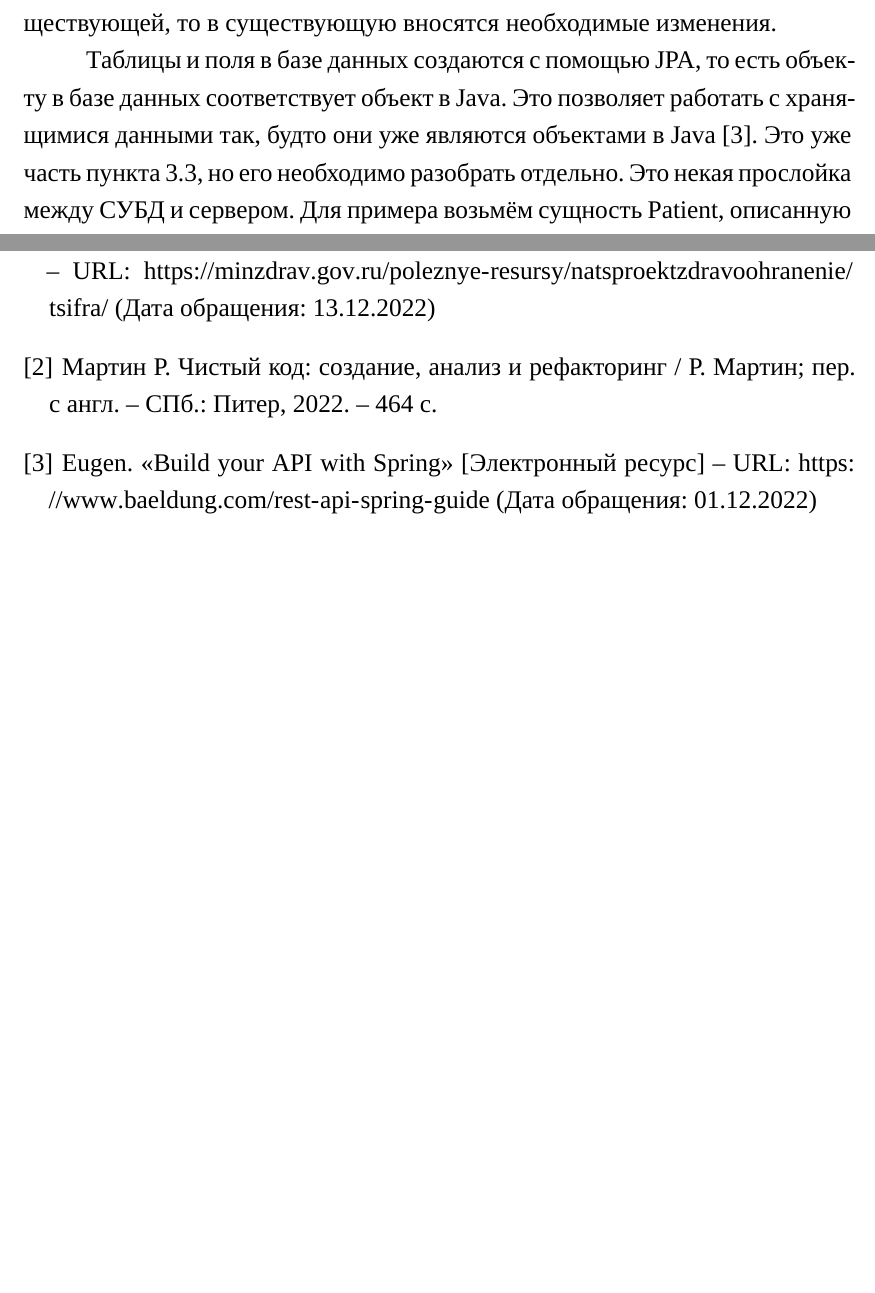
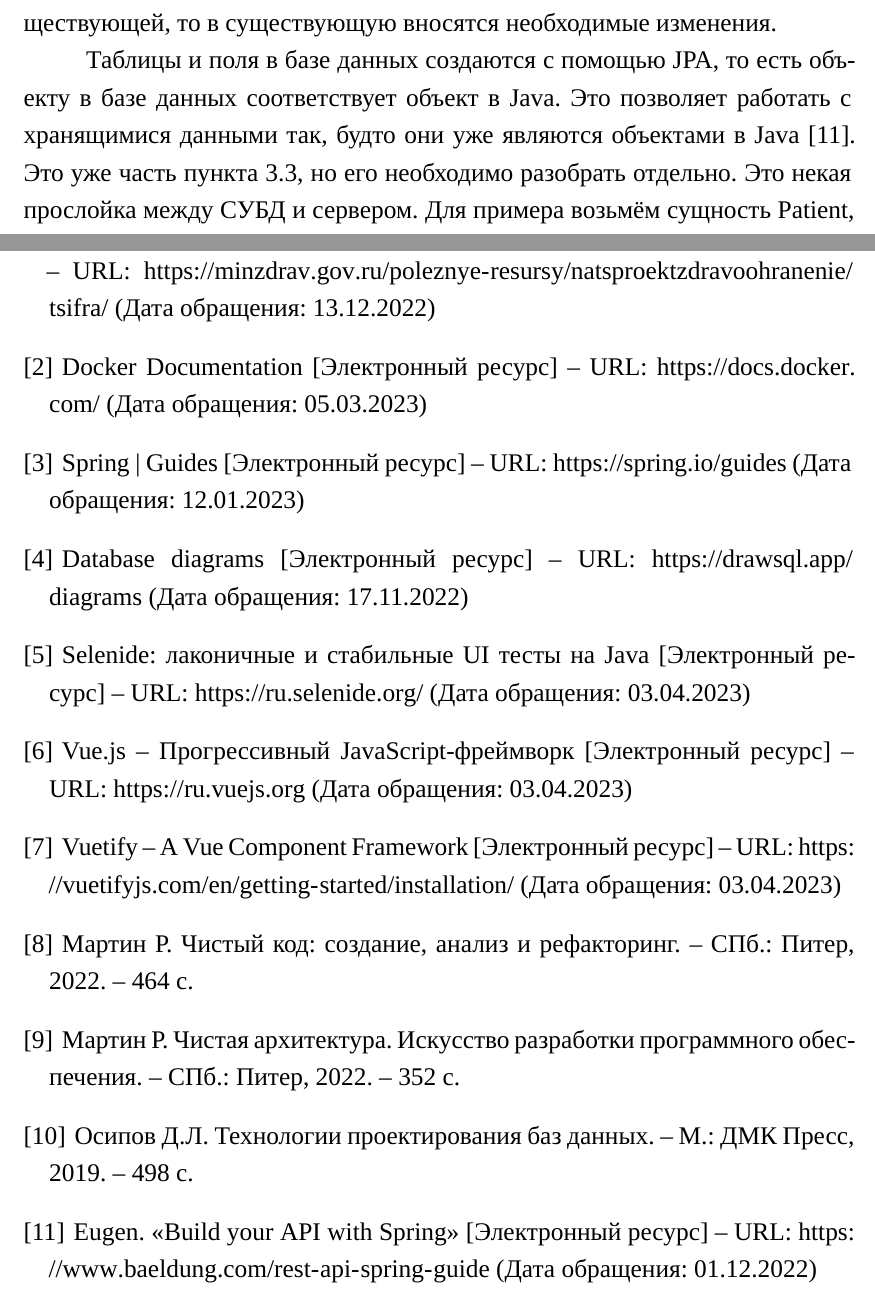
Before and after one commit to zalimannard/rkib-appointment, a LaTeX document (documents/text/text.tex): two parts of pages 35 and 59 of 60, joined at a grey line, cut so that both start at the same text, the shorter picture padded with empty space. Compiled offline with XeLaTeX; a missing font is replaced by an installed copy or a similar font.

Commit message:
docs: Основные источники

```diff
--- a/documents/text/text.tex
+++ b/documents/text/text.tex
@@ -1580,8 +1580,27 @@
     \addcontentsline{toc}{section}{Список использованных источников}
 
     \begin{thebibliography}{}
+
         \bibitem{natsproektzdravoohranenie} Федеральный проект <<Создание единого цифрового контура в здравоохранении на основе единой государственной информационной системы в сфере здравоохранения (ЕГИСЗ)>> -- 2019 -- 9 августа [Электронный ресурс] -- URL: \url{https://minzdrav.gov.ru/poleznye-resursy/natsproektzdravoohranenie/tsifra/} (Дата обращения: 13.12.2022)
-        \bibitem{cleancode} Мартин Р. Чистый код: создание, анализ и рефакторинг / Р. Мартин; пер. с англ. -- СПб.: Питер, 2022. -- 464 с.
+
+        \bibitem{dockerdoc} Docker Documentation [Электронный ресурс] -- URL: \url{https://docs.docker.com/} (Дата обращения: 05.03.2023)
+
+        \bibitem{springguide} Spring | Guides [Электронный ресурс] -- URL: \url{https://spring.io/guides} (Дата обращения: 12.01.2023)
+
+        \bibitem{springguide} Database diagrams [Электронный ресурс] -- URL: \url{https://drawsql.app/diagrams} (Дата обращения: 17.11.2022)
+
+        \bibitem{selenide} Selenide: лаконичные и стабильные UI тесты на Java [Электронный ресурс] -- URL: \url{https://ru.selenide.org/} (Дата обращения: 03.04.2023)
+
+        \bibitem{vuejs} Vue.js -- Прогрессивный JavaScript-фреймворк [Электронный ресурс] -- URL: \url{https://ru.vuejs.org} (Дата обращения: 03.04.2023)
+
+        \bibitem{vuetify} Vuetify -- A Vue Component Framework [Электронный ресурс] -- URL: \url{https://vuetifyjs.com/en/getting-started/installation/} (Дата обращения: 03.04.2023)
+
+        \bibitem{cleancode} Мартин Р. Чистый код: создание, анализ и рефакторинг. -- СПб.: Питер, 2022. -- 464 с.
+
+        \bibitem{cleanarch} Мартин Р. Чистая архитектура. Искусство разработки программного обеспечения. -- СПб.: Питер, 2022. -- 352 с.
+
+        \bibitem{dbdesign} Осипов Д.Л. Технологии проектирования баз данных. -- М.: ДМК Пресс, 2019. -- 498 с.
+
         \bibitem{baeldungbook} Eugen. <<Build your API with Spring>> [Электронный ресурс] -- URL: \url{https://www.baeldung.com/rest-api-spring-guide} (Дата обращения: 01.12.2022)
     \end{thebibliography}
 
```
Also changed, not shown: documents/text/text.pdf, documents/text/text.tex (2 more changed lines).
